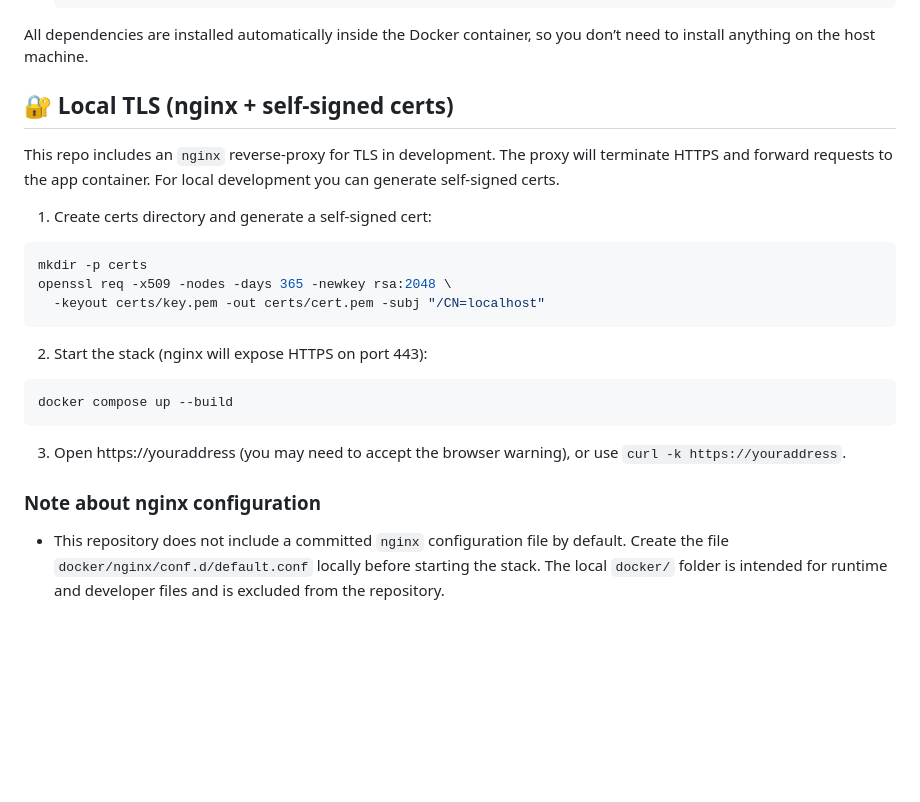
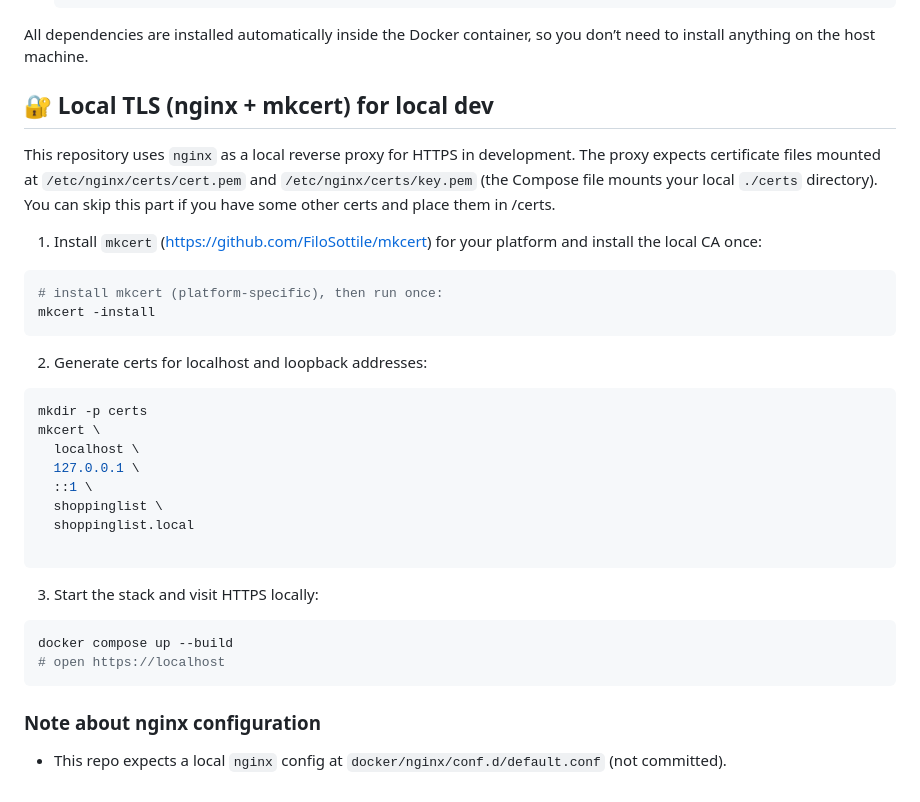
Before and after one commit to CSHeHu/shoppinglist, a Markdown page: README.md, the part around the change. Rendered like a GitHub page; blank space fills up the shorter version.

Commit message:
change local SSL to mkcert

````diff
--- a/README.md
+++ b/README.md
@@ -81,27 +81,37 @@ MONGODB_DB=shoppinglistdb
 
 <p>All dependencies are installed automatically inside the Docker container, so you don’t need to install anything on the host machine.</p>
 
-## 🔐 Local TLS (nginx + self-signed certs)
+## 🔐 Local TLS (nginx + mkcert) for local dev
 
-This repo includes an `nginx` reverse-proxy for TLS in development. The proxy will terminate HTTPS and forward requests to the app container. For local development you can generate self-signed certs.
+This repository uses `nginx` as a local reverse proxy for HTTPS in development. The proxy expects certificate files mounted at `/etc/nginx/certs/cert.pem` and `/etc/nginx/certs/key.pem` (the Compose file mounts your local `./certs` directory). You can skip this part if you have some other certs and place them in /certs.
 
-1) Create certs directory and generate a self-signed cert:
+1) Install `mkcert` (https://github.com/FiloSottile/mkcert) for your platform and install the local CA once:
+
+```bash
+# install mkcert (platform-specific), then run once:
+mkcert -install
+```
+
+2) Generate certs for localhost and loopback addresses:
 
 ```bash
 mkdir -p certs
-openssl req -x509 -nodes -days 365 -newkey rsa:2048 \
-  -keyout certs/key.pem -out certs/cert.pem -subj "/CN=localhost"
+mkcert \
+  localhost \
+  127.0.0.1 \
+  ::1 \
+  shoppinglist \
+  shoppinglist.local
+
 ```
 
-2) Start the stack (nginx will expose HTTPS on port 443):
+3) Start the stack and visit HTTPS locally:
 
 ```bash
 docker compose up --build
+# open https://localhost
 ```
-
-3) Open https://youraddress (you may need to accept the browser warning), or use `curl -k https://youraddress`.
-
 
 ### Note about nginx configuration
 
-- This repository does not include a committed `nginx` configuration file by default. Create the file `docker/nginx/conf.d/default.conf` locally before starting the stack. The local `docker/` folder is intended for runtime and developer files and is excluded from the repository.
+- This repo expects a local `nginx` config at `docker/nginx/conf.d/default.conf` (not committed).
````
